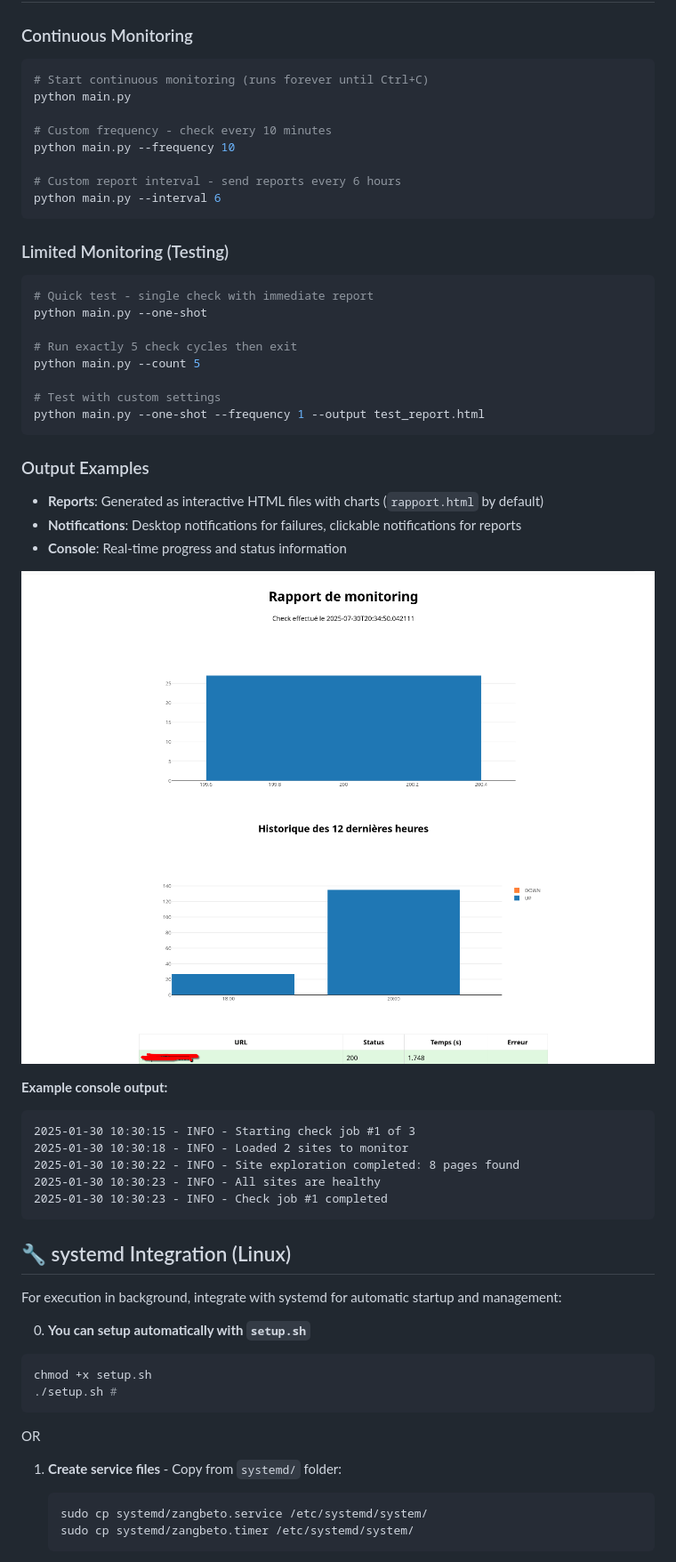
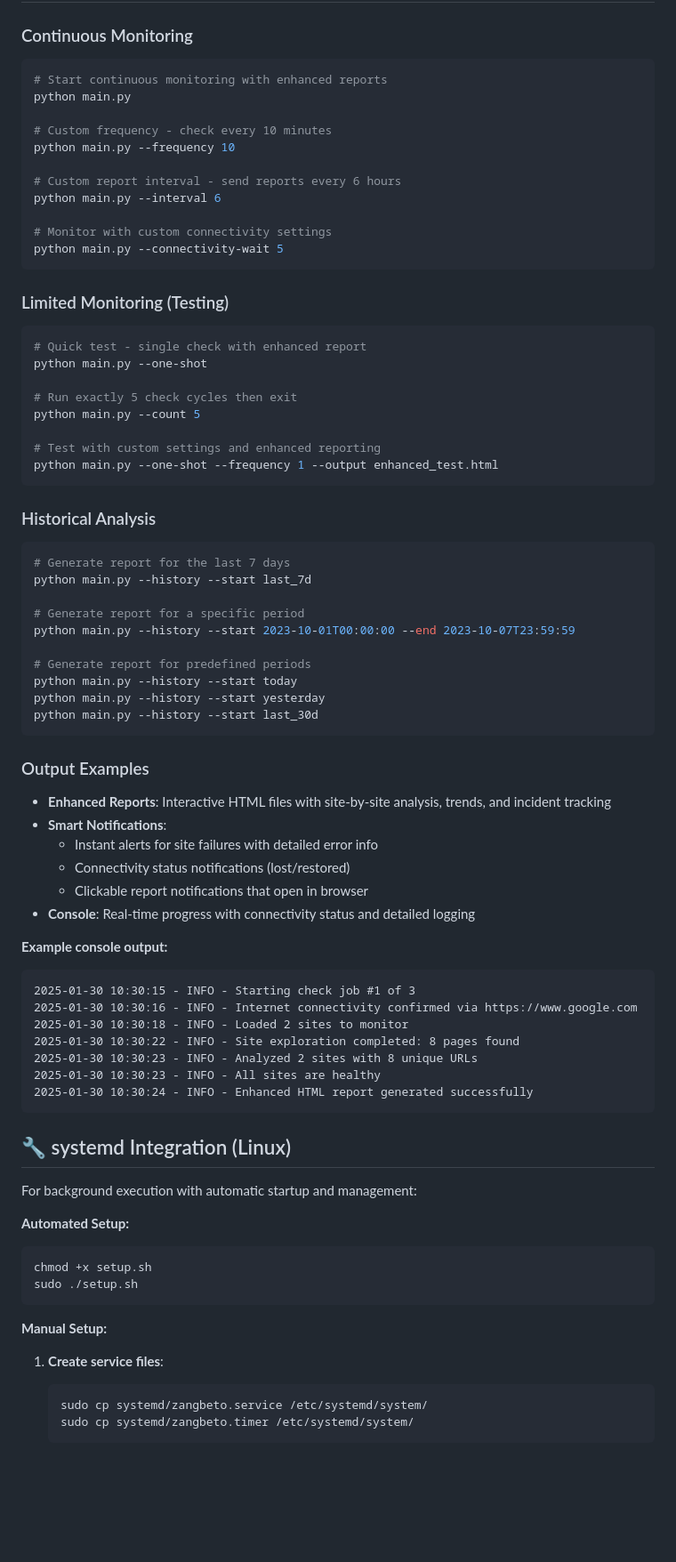
Before and after one commit to Essogbe/Zangbeto, a Markdown page: README.md, the part around one of its changes. Shown at 89% size. Drawn GitHub-style; blank space fills up the shorter version.

Commit message:
docs: Enhance README with detailed reporting features, connectivity checks, and historical data options

````diff
--- a/README.md
+++ b/README.md
@@ -154,7 +167,7 @@ TELEGRAM_CHAT_ID=123456789
 
 ### Continuous Monitoring
 ```bash
-# Start continuous monitoring (runs forever until Ctrl+C)
+# Start continuous monitoring with enhanced reports
 python main.py
 
 # Custom frequency - check every 10 minutes
@@ -162,48 +175,68 @@ python main.py --frequency 10
 
 # Custom report interval - send reports every 6 hours
 python main.py --interval 6
+
+# Monitor with custom connectivity settings
+python main.py --connectivity-wait 5
 ```
 
 ### Limited Monitoring (Testing)
 ```bash
-# Quick test - single check with immediate report
+# Quick test - single check with enhanced report
 python main.py --one-shot
 
 # Run exactly 5 check cycles then exit
 python main.py --count 5
 
-# Test with custom settings
-python main.py --one-shot --frequency 1 --output test_report.html
+# Test with custom settings and enhanced reporting
+python main.py --one-shot --frequency 1 --output enhanced_test.html
+```
+
+### Historical Analysis
+```bash
+# Generate report for the last 7 days
+python main.py --history --start last_7d
+
+# Generate report for a specific period
+python main.py --history --start 2023-10-01T00:00:00 --end 2023-10-07T23:59:59
+
+# Generate report for predefined periods
+python main.py --history --start today
+python main.py --history --start yesterday
+python main.py --history --start last_30d
 ```
 
 ### Output Examples
-* **Reports**: Generated as interactive HTML files with charts (`rapport.html` by default)
-* **Notifications**: Desktop notifications for failures, clickable notifications for reports
-* **Console**: Real-time progress and status information
-
-![Monitoring Report Example](image.png)
+* **Enhanced Reports**: Interactive HTML files with site-by-site analysis, trends, and incident tracking
+* **Smart Notifications**:
+  - Instant alerts for site failures with detailed error info
+  - Connectivity status notifications (lost/restored)
+  - Clickable report notifications that open in browser
+* **Console**: Real-time progress with connectivity status and detailed logging
 
 **Example console output:**
 ```
 2025-01-30 10:30:15 - INFO - Starting check job #1 of 3
+2025-01-30 10:30:16 - INFO - Internet connectivity confirmed via https://www.google.com
 2025-01-30 10:30:18 - INFO - Loaded 2 sites to monitor
 2025-01-30 10:30:22 - INFO - Site exploration completed: 8 pages found
+2025-01-30 10:30:23 - INFO - Analyzed 2 sites with 8 unique URLs
 2025-01-30 10:30:23 - INFO - All sites are healthy
-2025-01-30 10:30:23 - INFO - Check job #1 completed
+2025-01-30 10:30:24 - INFO - Enhanced HTML report generated successfully
 ```
 
 ## 🔧 systemd Integration (Linux)
 
-For execution in background, integrate with systemd for automatic startup and management:
+For background execution with automatic startup and management:
 
-0. **You can setup automatically with `setup.sh`**
+**Automated Setup:**
 ```bash
 chmod +x setup.sh
-./setup.sh #
+sudo ./setup.sh
 ```
-OR
 
-1. **Create service files** - Copy from `systemd/` folder:
+**Manual Setup:**
+1. **Create service files**:
    ```bash
    sudo cp systemd/zangbeto.service /etc/systemd/system/
    sudo cp systemd/zangbeto.timer /etc/systemd/system/
````
Also changed, not shown: other parts of README.md (+95 -45 lines).
